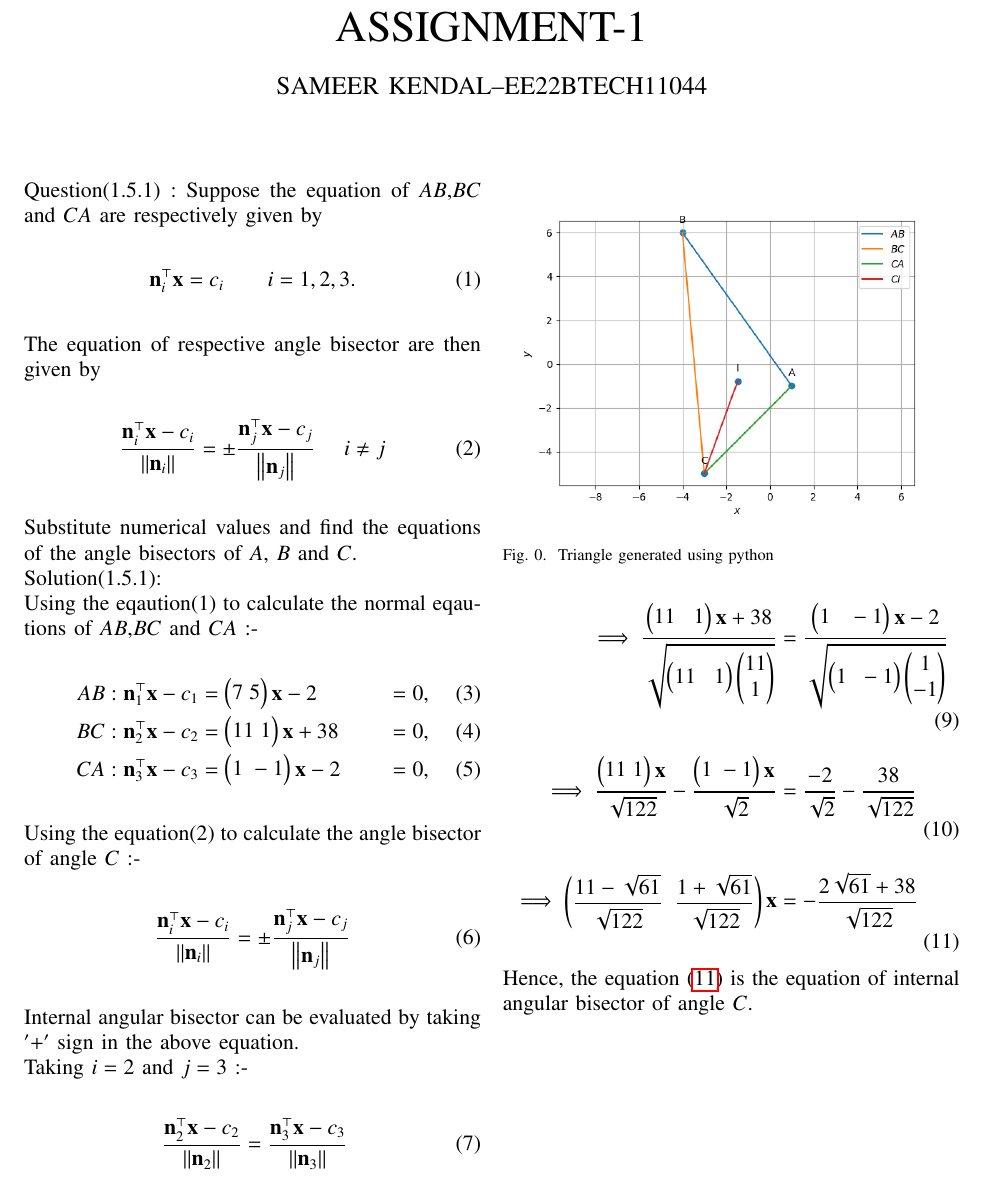
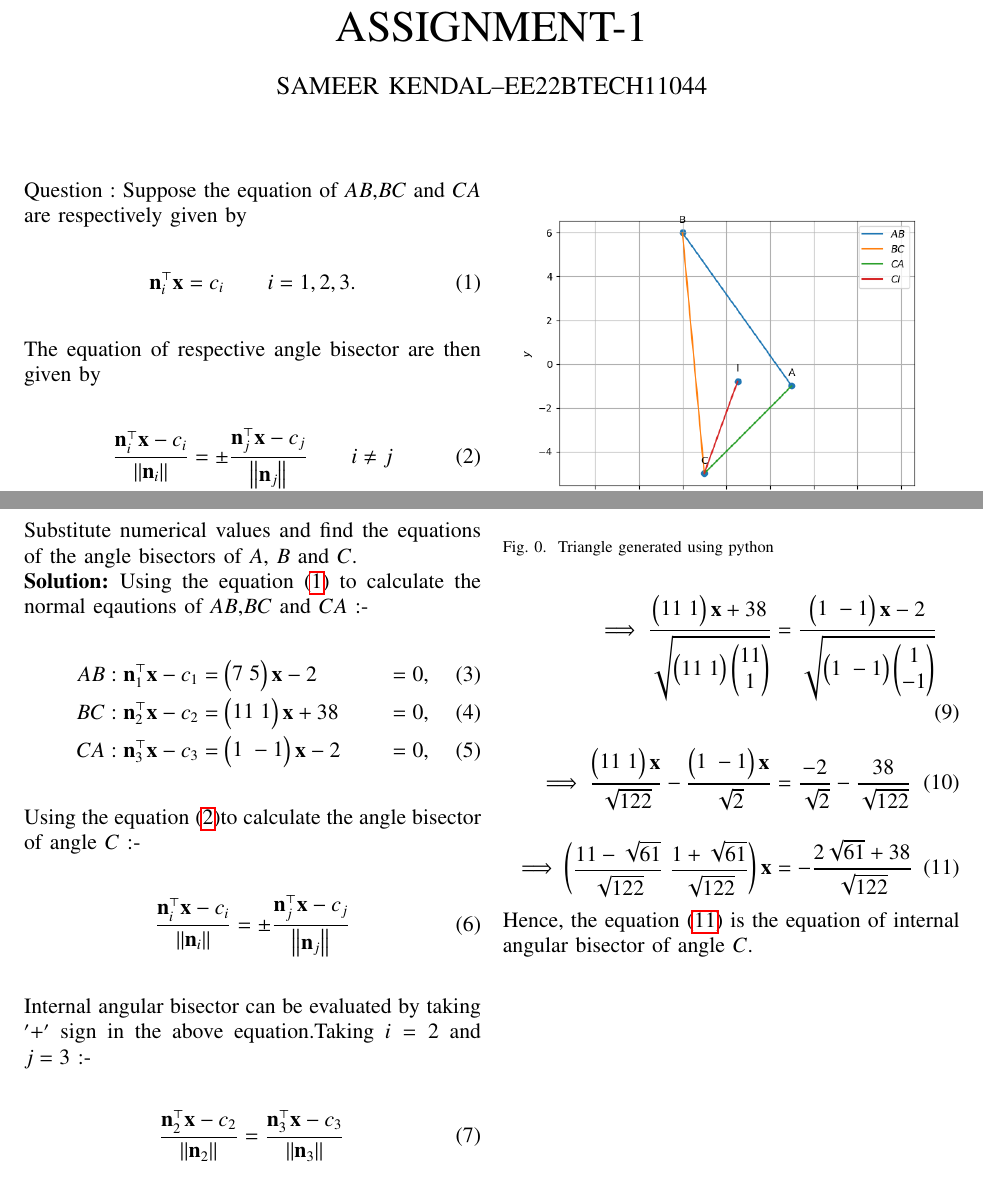
Before and after one commit to Sameerkendal/EE23010, a LaTeX problem sheet (assignment1.tex): part of the page before the commit and two parts of the page after it, the two joined at a grey line, cut so that both start at the same text. The pictures show the PDF file assignment1.pdf that the author committed with the source.

Commit message:
uploaded

```diff
--- a/assignment1.tex
+++ b/assignment1.tex
@@ -212,28 +212,26 @@ ASSIGNMENT-1
 % For peerreview papers, this IEEEtran command inserts a page break and
 % creates the second title. It will be ignored for other modes.
 %\IEEEpeerreviewmaketitle
-Question(1.5.1) : Suppose the equation of $AB$,$BC$ and $CA$ are respectively given by
+Question : Suppose the equation of $AB$,$BC$ and $CA$ are respectively given by
 \begin{align}
-\vec{n}^{\top}_i\vec{x} = c_i\qquad i=1,2,3.
+\label{eq:solve1}\vec{n}^{\top}_i\vec{x} = c_i\qquad i=1,2,3.
 \end{align}
 The equation of respective angle bisector are then given by
 \begin{align}
-\dfrac{\vec{n}^{\top}_i\vec{x}-c_i}{\norm{\vec{n}_i}} =  \pm\dfrac{\vec{n}^{\top}_j\vec{x}-c_j}{\norm{\vec{n}_j}}\,\,\,\,\,\,\,\, i \neq j
+\label{eq:solve2}\dfrac{\vec{n}^{\top}_i\vec{x}-c_i}{\norm{\vec{n}_i}} =  \pm\dfrac{\vec{n}^{\top}_j\vec{x}-c_j}{\norm{\vec{n}_j}}\qquad i \neq j
 \end{align}
 Substitute numerical values and find the equations of the angle bisectors of $A$, $B$ and $C$.\\
-Solution(1.5.1):\\
-Using the eqaution(1) to calculate the normal eqautions of $AB$,$BC$ and $CA$ :-
+\solution Using the equation~\eqref{eq:solve1} to calculate the normal eqautions of $AB$,$BC$ and $CA$ :-
 \begin{align}
 AB :   \vec{n}^{\top}_1\vec{x} - c_1  &=  \myvec{7 \; 5}\vec{x} - 2 &=0,\\
 BC :   \vec{n}^{\top}_2\vec{x} - c_2  &=  \myvec{11 \; 1}\vec{x} + 38 &=0,\\
 CA :   \vec{n}^{\top}_3\vec{x} - c_3  &=  \myvec{1 \; -1}\vec{x} - 2 &=0,
 \end{align}
-Using the equation(2) to calculate the angle bisector of angle $C$ :-
+Using the equation~\eqref{eq:solve2}to calculate the angle bisector of angle $C$ :-
 \begin{align}
 \dfrac{\vec{n}^{\top}_i\vec{x}-c_i}{\norm{\vec{n}_i}} =  \pm\dfrac{\vec{n}^{\top}_j\vec{x}-c_j}{\norm{\vec{n}_j}}
 \end{align}
-Internal angular bisector can be evaluated by taking $'+'$ sign in the above equation.\\
-Taking $i=2$ and $j=3$ :-
+Internal angular bisector can be evaluated by taking $'+'$ sign in the above equation.Taking $i=2$ and $j=3$ :-
 \begin{figure}
 \centering
 \includegraphics[width=\columnwidth]{/home/sameer/Assignment1/figs/angularbisector.png}
```
Also changed, not shown: assignment1.pdf, assignment1.tex (6 more changed lines), 2 other files.
